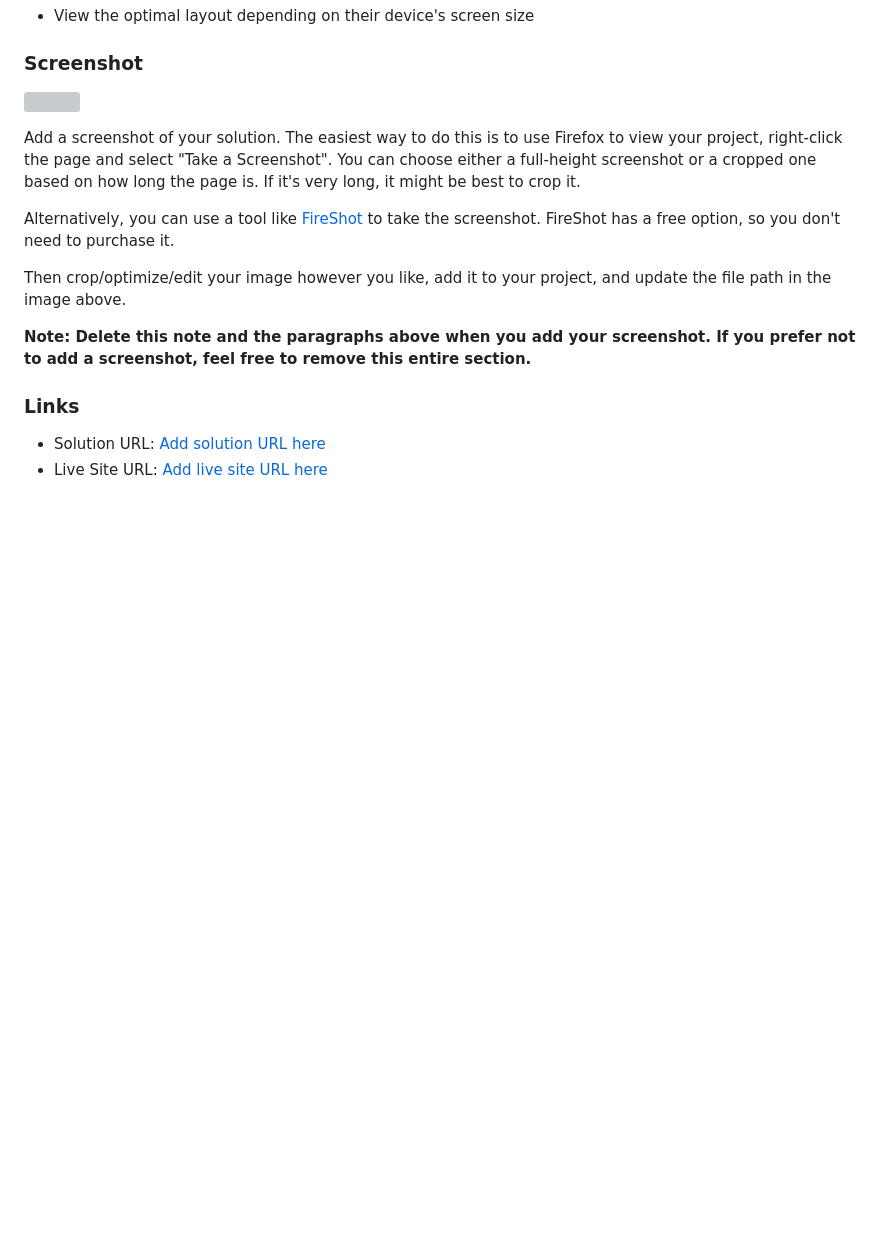
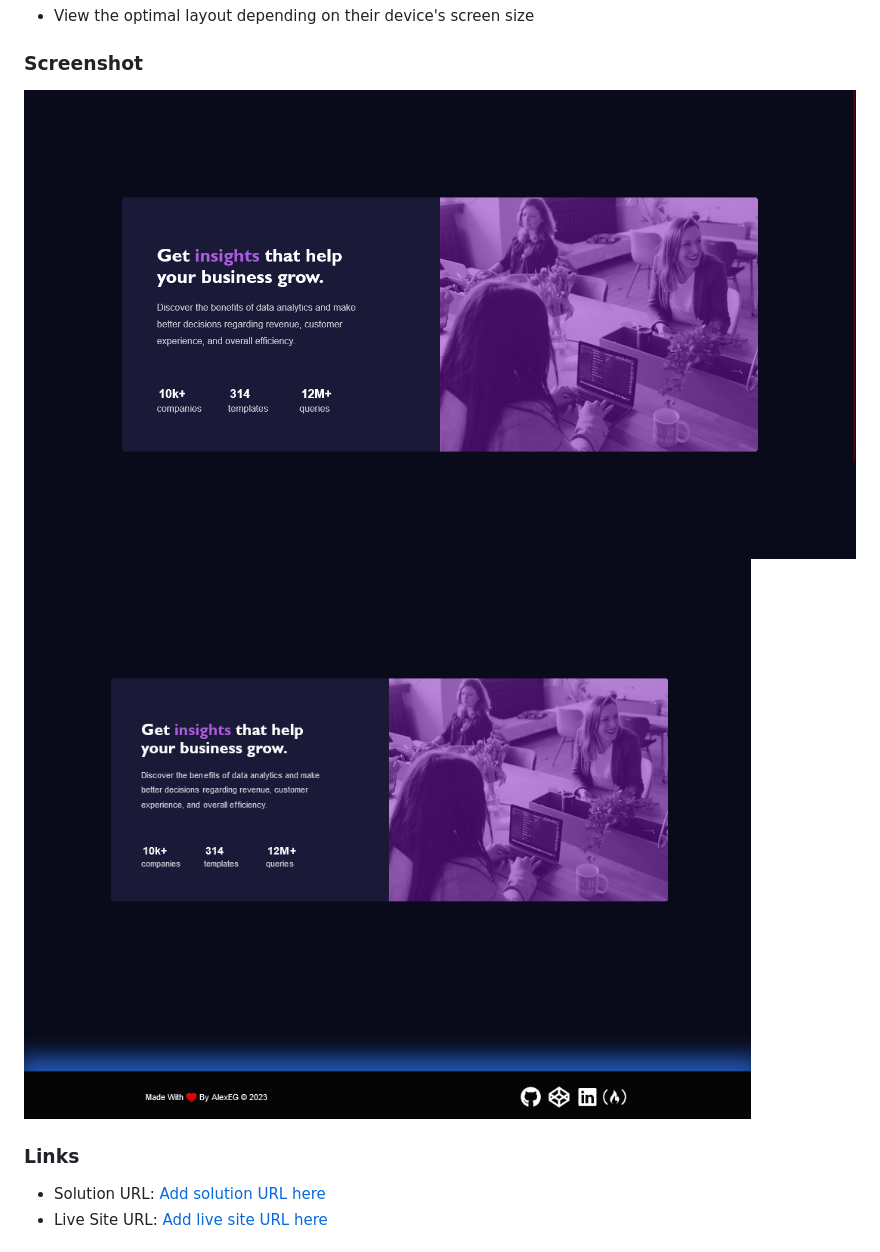
Before and after one commit to AlexEG/3-column-preview-card-component, a Markdown page: README-template.md, the part around one of its changes. Drawn GitHub-style; pictures changed too: screenshots/Screen Shot 2023-01-12 at 11.24.24.png (added), screenshots/Screenshot 2023-01-12 at 11-25-01 Frontend Mentor Stats preview card component.png (added); blank space fills up the shorter version; grey boxes are pictures that could not be loaded.

```diff
--- a/README-template.md
+++ b/README-template.md
@@ -28,15 +28,8 @@ Users should be able to:
 
 ### Screenshot
 
-![](./screenshot.jpg)
-
-Add a screenshot of your solution. The easiest way to do this is to use Firefox to view your project, right-click the page and select "Take a Screenshot". You can choose either a full-height screenshot or a cropped one based on how long the page is. If it's very long, it might be best to crop it.
-
-Alternatively, you can use a tool like [FireShot](https://getfireshot.com/) to take the screenshot. FireShot has a free option, so you don't need to purchase it.
-
-Then crop/optimize/edit your image however you like, add it to your project, and update the file path in the image above.
-
-**Note: Delete this note and the paragraphs above when you add your screenshot. If you prefer not to add a screenshot, feel free to remove this entire section.**
+![Alt text](screenshots/Screen%20Shot%202023-01-12%20at%2011.24.24.png)
+![Alt text](screenshots/Screenshot%202023-01-12%20at%2011-25-01%20Frontend%20Mentor%20Stats%20preview%20card%20component.png)
 
 ### Links
 
```
Also changed, not shown: other parts of README-template.md (+4 -2 lines), 4 other files.
